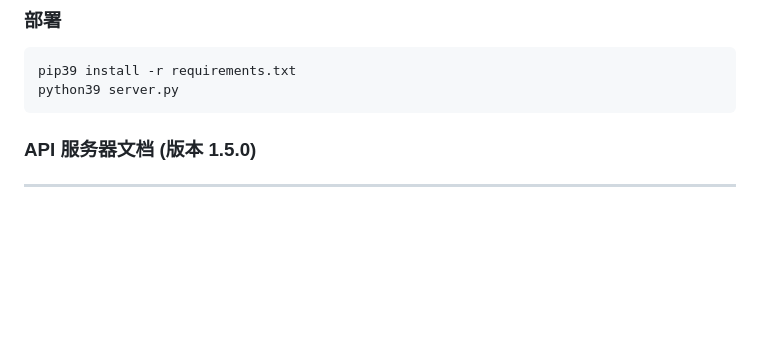
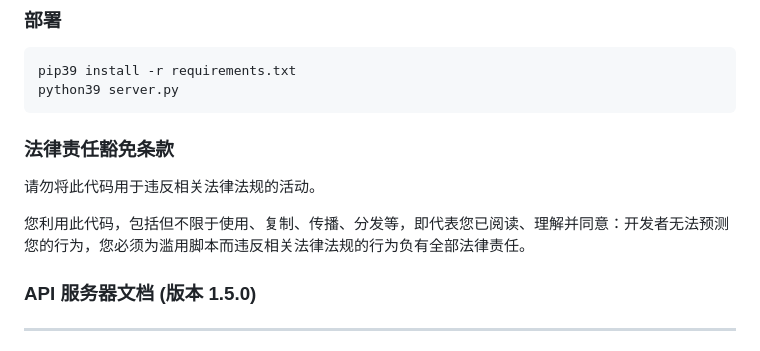
Before and after one commit to YiZhiXiaoLiuLang/zhixue_oripaper, a Markdown page: README.md, the part around one of its changes. Drawn GitHub-style; blank space fills up the shorter version.

Commit message:
add 免责声明

````diff
--- a/README.md
+++ b/README.md
@@ -8,6 +8,10 @@
 pip39 install -r requirements.txt
 python39 server.py
 ```
+### 法律责任豁免条款
+请勿将此代码用于违反相关法律法规的活动。
+
+您利用此代码，包括但不限于使用、复制、传播、分发等，即代表您已阅读、理解并同意：开发者无法预测您的行为，您必须为滥用脚本而违反相关法律法规的行为负有全部法律责任。
 
 ### API 服务器文档 (版本 1.5.0)
 
````
Also changed, not shown: other parts of README.md (+1 -0 lines).
